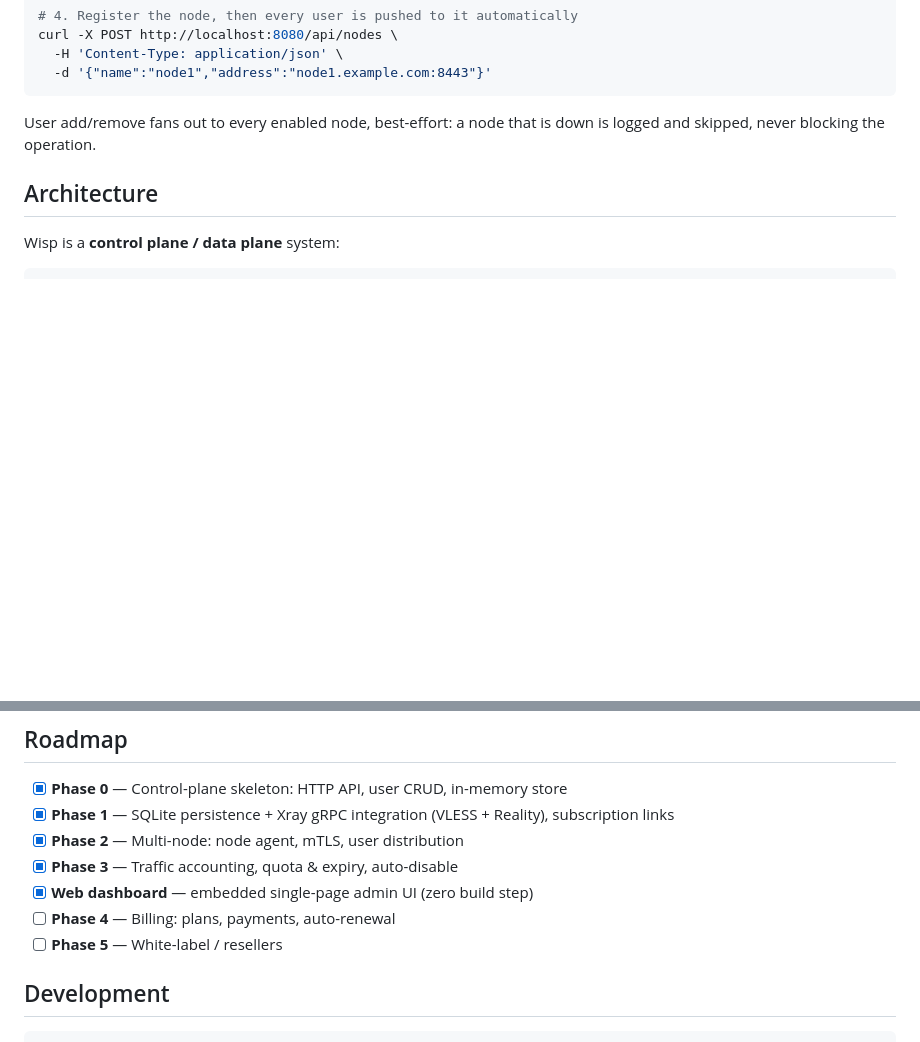
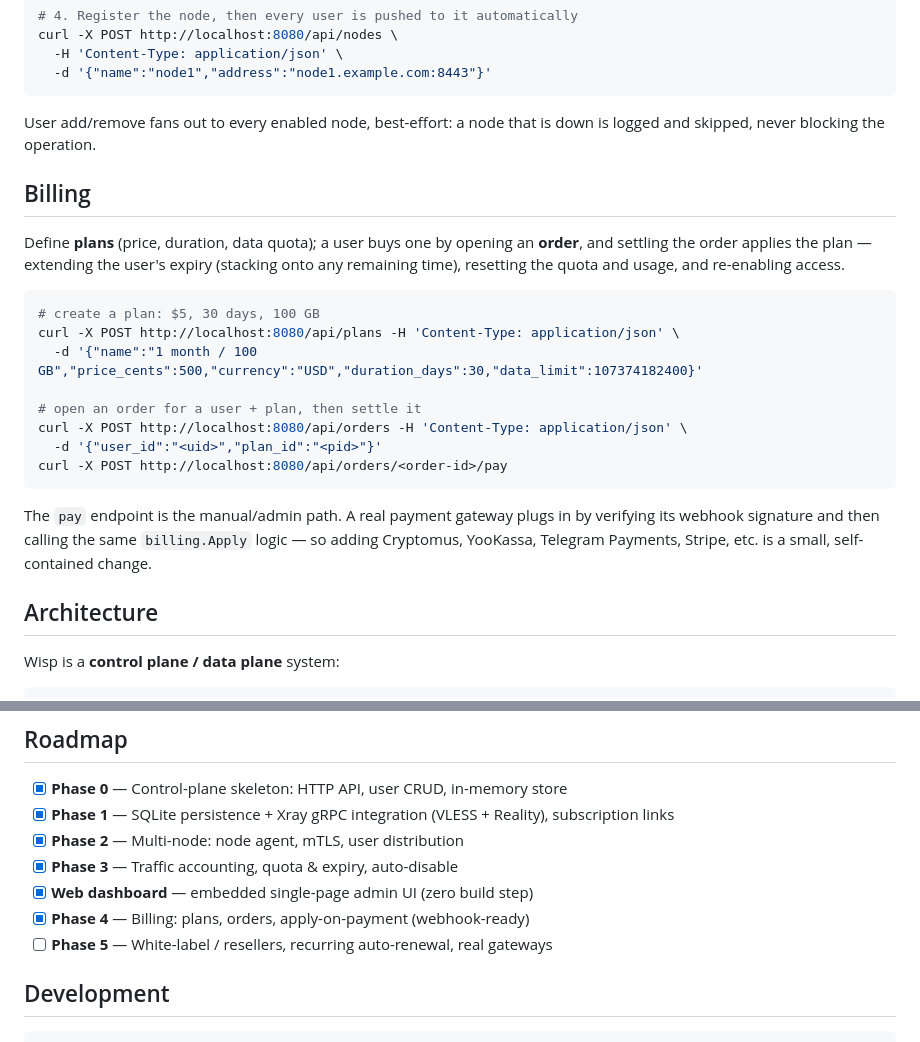
Before and after one commit to w99betaCODER/Wisp, a Markdown page: README.md, 2 parts joined by grey strips. GitHub-like rendering; blank space fills up the shorter version.

````diff
--- a/README.md
+++ b/README.md
@@ -143,6 +149,29 @@ curl -X POST http://localhost:8080/api/nodes \
 User add/remove fans out to every enabled node, best-effort: a node that is
 down is logged and skipped, never blocking the operation.
 
+## Billing
+
+Define **plans** (price, duration, data quota); a user buys one by opening an
+**order**, and settling the order applies the plan — extending the user's
+expiry (stacking onto any remaining time), resetting the quota and usage, and
+re-enabling access.
+
+```bash
+# create a plan: $5, 30 days, 100 GB
+curl -X POST http://localhost:8080/api/plans -H 'Content-Type: application/json' \
+  -d '{"name":"1 month / 100 GB","price_cents":500,"currency":"USD","duration_days":30,"data_limit":107374182400}'
+
+# open an order for a user + plan, then settle it
+curl -X POST http://localhost:8080/api/orders -H 'Content-Type: application/json' \
+  -d '{"user_id":"<uid>","plan_id":"<pid>"}'
+curl -X POST http://localhost:8080/api/orders/<order-id>/pay
+```
+
+The `pay` endpoint is the manual/admin path. A real payment gateway plugs in by
+verifying its webhook signature and then calling the same `billing.Apply` logic
+— so adding Cryptomus, YooKassa, Telegram Payments, Stripe, etc. is a small,
+self-contained change.
+
 ## Architecture
 
 Wisp is a **control plane / data plane** system:
@@ -173,8 +202,8 @@ See [`internal/`](internal/) for the package layout and [`cmd/`](cmd/) for the
 - [x] **Phase 2** — Multi-node: node agent, mTLS, user distribution
 - [x] **Phase 3** — Traffic accounting, quota & expiry, auto-disable
 - [x] **Web dashboard** — embedded single-page admin UI (zero build step)
-- [ ] **Phase 4** — Billing: plans, payments, auto-renewal
-- [ ] **Phase 5** — White-label / resellers
+- [x] **Phase 4** — Billing: plans, orders, apply-on-payment (webhook-ready)
+- [ ] **Phase 5** — White-label / resellers, recurring auto-renewal, real gateways
 
 ## Development
 
````
Also changed, not shown: other parts of README.md (+9 -3 lines), docs/dashboard.png, 11 other files.
